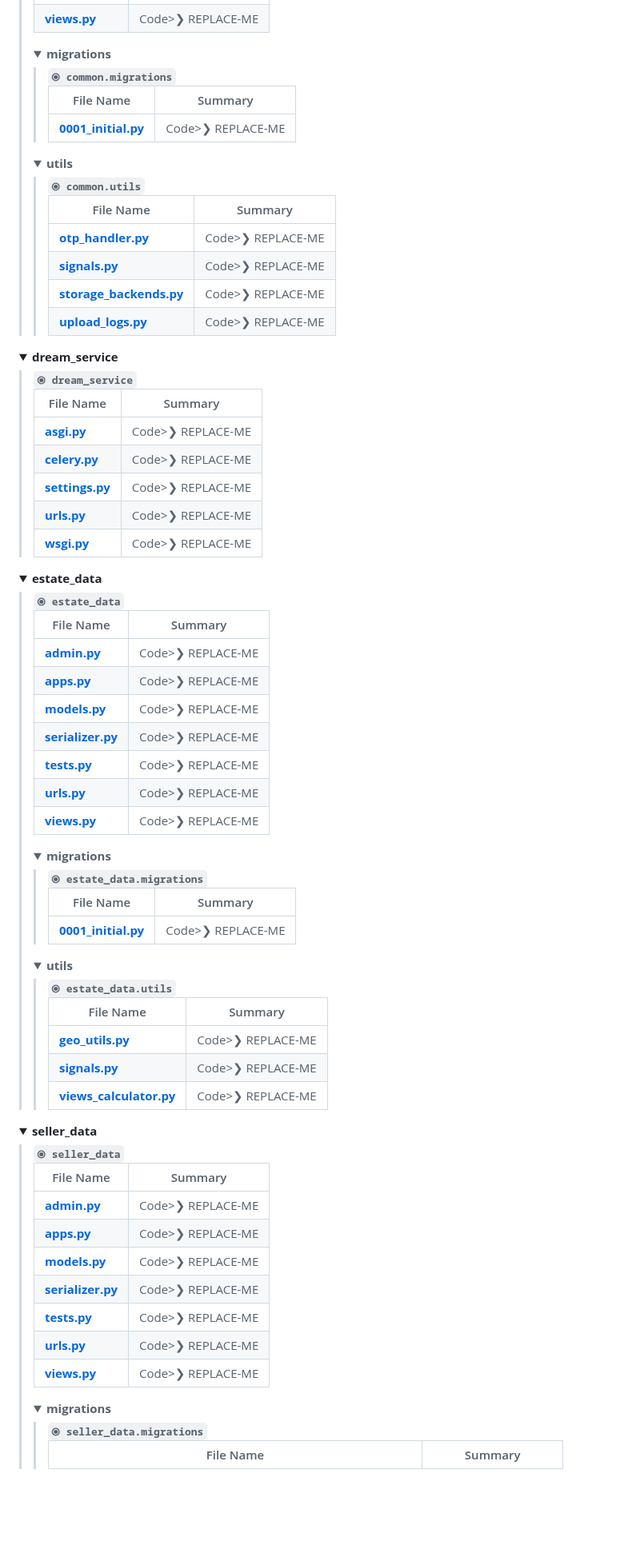
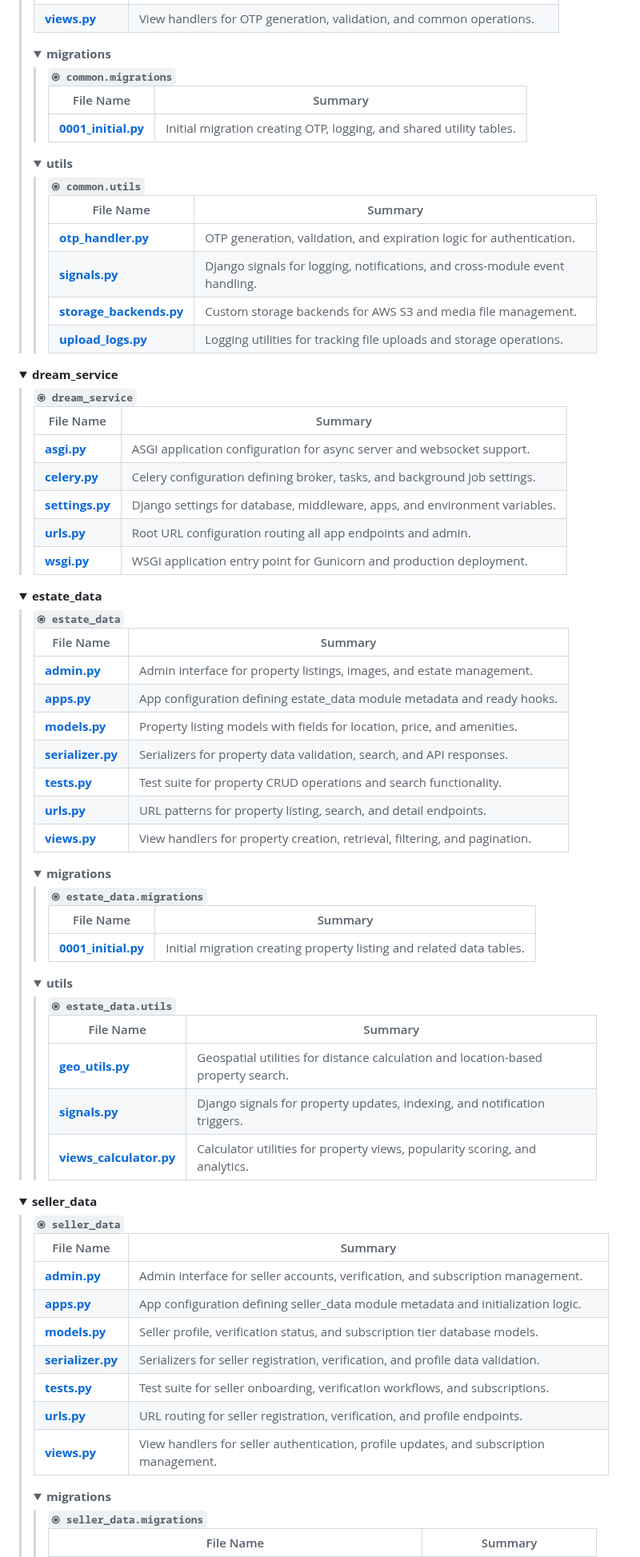
Before and after one commit to LordZeusIsBack/DREAMService, a Markdown page: README.md, the part around one of its changes. Shown at 80% size. Rendered like a GitHub page; folded sections open; blank space fills up the shorter version.

```diff
--- a/README.md
+++ b/README.md
@@ -368,7 +373,7 @@
 				</tr>
 				<tr style='border-bottom: 1px solid #eee;'>
 					<td style='padding: 8px;'><b><a href='https://github.com/LordZeusIsBack/DREAMService/blob/main/common/views.py'>views.py</a></b></td>
-					<td style='padding: 8px;'>Code>❯ REPLACE-ME</code></td>
+					<td style='padding: 8px;'>View handlers for OTP generation, validation, and common operations.</code></td>
 				</tr>
 			</table>
 			<!-- migrations Submodule -->
@@ -386,7 +391,7 @@
 					</thead>
 						<tr style='border-bottom: 1px solid #eee;'>
 							<td style='padding: 8px;'><b><a href='https://github.com/LordZeusIsBack/DREAMService/blob/main/common/migrations/0001_initial.py'>0001_initial.py</a></b></td>
-							<td style='padding: 8px;'>Code>❯ REPLACE-ME</code></td>
+							<td style='padding: 8px;'>Initial migration creating OTP, logging, and shared utility tables.</code></td>
 						</tr>
 					</table>
 				</blockquote>
@@ -406,19 +411,19 @@
 					</thead>
 						<tr style='border-bottom: 1px solid #eee;'>
 							<td style='padding: 8px;'><b><a href='https://github.com/LordZeusIsBack/DREAMService/blob/main/common/utils/otp_handler.py'>otp_handler.py</a></b></td>
-							<td style='padding: 8px;'>Code>❯ REPLACE-ME</code></td>
+							<td style='padding: 8px;'>OTP generation, validation, and expiration logic for authentication.</code></td>
 						</tr>
 						<tr style='border-bottom: 1px solid #eee;'>
 							<td style='padding: 8px;'><b><a href='https://github.com/LordZeusIsBack/DREAMService/blob/main/common/utils/signals.py'>signals.py</a></b></td>
-							<td style='padding: 8px;'>Code>❯ REPLACE-ME</code></td>
+							<td style='padding: 8px;'>Django signals for logging, notifications, and cross-module event handling.</code></td>
 						</tr>
 						<tr style='border-bottom: 1px solid #eee;'>
 							<td style='padding: 8px;'><b><a href='https://github.com/LordZeusIsBack/DREAMService/blob/main/common/utils/storage_backends.py'>storage_backends.py</a></b></td>
-							<td style='padding: 8px;'>Code>❯ REPLACE-ME</code></td>
+							<td style='padding: 8px;'>Custom storage backends for AWS S3 and media file management.</code></td>
 						</tr>
 						<tr style='border-bottom: 1px solid #eee;'>
 							<td style='padding: 8px;'><b><a href='https://github.com/LordZeusIsBack/DREAMService/blob/main/common/utils/upload_logs.py'>upload_logs.py</a></b></td>
-							<td style='padding: 8px;'>Code>❯ REPLACE-ME</code></td>
+							<td style='padding: 8px;'>Logging utilities for tracking file uploads and storage operations.</code></td>
 						</tr>
 					</table>
 				</blockquote>
@@ -440,23 +445,23 @@
 			</thead>
 				<tr style='border-bottom: 1px solid #eee;'>
 					<td style='padding: 8px;'><b><a href='https://github.com/LordZeusIsBack/DREAMService/blob/main/dream_service/asgi.py'>asgi.py</a></b></td>
-					<td style='padding: 8px;'>Code>❯ REPLACE-ME</code></td>
+					<td style='padding: 8px;'>ASGI application configuration for async server and websocket support.</code></td>
 				</tr>
 				<tr style='border-bottom: 1px solid #eee;'>
 					<td style='padding: 8px;'><b><a href='https://github.com/LordZeusIsBack/DREAMService/blob/main/dream_service/celery.py'>celery.py</a></b></td>
-					<td style='padding: 8px;'>Code>❯ REPLACE-ME</code></td>
+					<td style='padding: 8px;'>Celery configuration defining broker, tasks, and background job settings.</code></td>
 				</tr>
 				<tr style='border-bottom: 1px solid #eee;'>
 					<td style='padding: 8px;'><b><a href='https://github.com/LordZeusIsBack/DREAMService/blob/main/dream_service/settings.py'>settings.py</a></b></td>
-					<td style='padding: 8px;'>Code>❯ REPLACE-ME</code></td>
+					<td style='padding: 8px;'>Django settings for database, middleware, apps, and environment variables.</code></td>
 				</tr>
 				<tr style='border-bottom: 1px solid #eee;'>
 					<td style='padding: 8px;'><b><a href='https://github.com/LordZeusIsBack/DREAMService/blob/main/dream_service/urls.py'>urls.py</a></b></td>
-					<td style='padding: 8px;'>Code>❯ REPLACE-ME</code></td>
+					<td style='padding: 8px;'>Root URL configuration routing all app endpoints and admin.</code></td>
 				</tr>
 				<tr style='border-bottom: 1px solid #eee;'>
 					<td style='padding: 8px;'><b><a href='https://github.com/LordZeusIsBack/DREAMService/blob/main/dream_service/wsgi.py'>wsgi.py</a></b></td>
-					<td style='padding: 8px;'>Code>❯ REPLACE-ME</code></td>
+					<td style='padding: 8px;'>WSGI application entry point for Gunicorn and production deployment.</code></td>
 				</tr>
 			</table>
 		</blockquote>
@@ -476,31 +481,31 @@
 			</thead>
 				<tr style='border-bottom: 1px solid #eee;'>
 					<td style='padding: 8px;'><b><a href='https://github.com/LordZeusIsBack/DREAMService/blob/main/estate_data/admin.py'>admin.py</a></b></td>
-					<td style='padding: 8px;'>Code>❯ REPLACE-ME</code></td>
+					<td style='padding: 8px;'>Admin interface for property listings, images, and estate management.</code></td>
 				</tr>
 				<tr style='border-bottom: 1px solid #eee;'>
 					<td style='padding: 8px;'><b><a href='https://github.com/LordZeusIsBack/DREAMService/blob/main/estate_data/apps.py'>apps.py</a></b></td>
-					<td style='padding: 8px;'>Code>❯ REPLACE-ME</code></td>
+					<td style='padding: 8px;'>App configuration defining estate_data module metadata and ready hooks.</code></td>
 				</tr>
 				<tr style='border-bottom: 1px solid #eee;'>
 					<td style='padding: 8px;'><b><a href='https://github.com/LordZeusIsBack/DREAMService/blob/main/estate_data/models.py'>models.py</a></b></td>
-					<td style='padding: 8px;'>Code>❯ REPLACE-ME</code></td>
+					<td style='padding: 8px;'>Property listing models with fields for location, price, and amenities.</code></td>
 				</tr>
 				<tr style='border-bottom: 1px solid #eee;'>
 					<td style='padding: 8px;'><b><a href='https://github.com/LordZeusIsBack/DREAMService/blob/main/estate_data/serializer.py'>serializer.py</a></b></td>
-					<td style='padding: 8px;'>Code>❯ REPLACE-ME</code></td>
+					<td style='padding: 8px;'>Serializers for property data validation, search, and API responses.</code></td>
 				</tr>
 				<tr style='border-bottom: 1px solid #eee;'>
 					<td style='padding: 8px;'><b><a href='https://github.com/LordZeusIsBack/DREAMService/blob/main/estate_data/tests.py'>tests.py</a></b></td>
-					<td style='padding: 8px;'>Code>❯ REPLACE-ME</code></td>
+					<td style='padding: 8px;'>Test suite for property CRUD operations and search functionality.</code></td>
 				</tr>
 				<tr style='border-bottom: 1px solid #eee;'>
 					<td style='padding: 8px;'><b><a href='https://github.com/LordZeusIsBack/DREAMService/blob/main/estate_data/urls.py'>urls.py</a></b></td>
-					<td style='padding: 8px;'>Code>❯ REPLACE-ME</code></td>
+					<td style='padding: 8px;'>URL patterns for property listing, search, and detail endpoints.</code></td>
 				</tr>
 				<tr style='border-bottom: 1px solid #eee;'>
 					<td style='padding: 8px;'><b><a href='https://github.com/LordZeusIsBack/DREAMService/blob/main/estate_data/views.py'>views.py</a></b></td>
-					<td style='padding: 8px;'>Code>❯ REPLACE-ME</code></td>
+					<td style='padding: 8px;'>View handlers for property creation, retrieval, filtering, and pagination.</code></td>
 				</tr>
 			</table>
 			<!-- migrations Submodule -->
@@ -518,7 +523,7 @@
 					</thead>
 						<tr style='border-bottom: 1px solid #eee;'>
 							<td style='padding: 8px;'><b><a href='https://github.com/LordZeusIsBack/DREAMService/blob/main/estate_data/migrations/0001_initial.py'>0001_initial.py</a></b></td>
-							<td style='padding: 8px;'>Code>❯ REPLACE-ME</code></td>
+							<td style='padding: 8px;'>Initial migration creating property listing and related data tables.</code></td>
 						</tr>
 					</table>
 				</blockquote>
@@ -538,15 +543,15 @@
 					</thead>
 						<tr style='border-bottom: 1px solid #eee;'>
 							<td style='padding: 8px;'><b><a href='https://github.com/LordZeusIsBack/DREAMService/blob/main/estate_data/utils/geo_utils.py'>geo_utils.py</a></b></td>
-							<td style='padding: 8px;'>Code>❯ REPLACE-ME</code></td>
+							<td style='padding: 8px;'>Geospatial utilities for distance calculation and location-based property search.</code></td>
 						</tr>
 						<tr style='border-bottom: 1px solid #eee;'>
 							<td style='padding: 8px;'><b><a href='https://github.com/LordZeusIsBack/DREAMService/blob/main/estate_data/utils/signals.py'>signals.py</a></b></td>
-							<td style='padding: 8px;'>Code>❯ REPLACE-ME</code></td>
+							<td style='padding: 8px;'>Django signals for property updates, indexing, and notification triggers.</code></td>
 						</tr>
 						<tr style='border-bottom: 1px solid #eee;'>
 							<td style='padding: 8px;'><b><a href='https://github.com/LordZeusIsBack/DREAMService/blob/main/estate_data/utils/views_calculator.py'>views_calculator.py</a></b></td>
-							<td style='padding: 8px;'>Code>❯ REPLACE-ME</code></td>
+							<td style='padding: 8px;'>Calculator utilities for property views, popularity scoring, and analytics.</code></td>
 						</tr>
 					</table>
 				</blockquote>
@@ -568,31 +573,31 @@
 			</thead>
 				<tr style='border-bottom: 1px solid #eee;'>
 					<td style='padding: 8px;'><b><a href='https://github.com/LordZeusIsBack/DREAMService/blob/main/seller_data/admin.py'>admin.py</a></b></td>
-					<td style='padding: 8px;'>Code>❯ REPLACE-ME</code></td>
+					<td style='padding: 8px;'>Admin interface for seller accounts, verification, and subscription management.</code></td>
 				</tr>
 				<tr style='border-bottom: 1px solid #eee;'>
 					<td style='padding: 8px;'><b><a href='https://github.com/LordZeusIsBack/DREAMService/blob/main/seller_data/apps.py'>apps.py</a></b></td>
-					<td style='padding: 8px;'>Code>❯ REPLACE-ME</code></td>
+					<td style='padding: 8px;'>App configuration defining seller_data module metadata and initialization logic.</code></td>
 				</tr>
 				<tr style='border-bottom: 1px solid #eee;'>
 					<td style='padding: 8px;'><b><a href='https://github.com/LordZeusIsBack/DREAMService/blob/main/seller_data/models.py'>models.py</a></b></td>
-					<td style='padding: 8px;'>Code>❯ REPLACE-ME</code></td>
+					<td style='padding: 8px;'>Seller profile, verification status, and subscription tier database models.</code></td>
 				</tr>
 				<tr style='border-bottom: 1px solid #eee;'>
 					<td style='padding: 8px;'><b><a href='https://github.com/LordZeusIsBack/DREAMService/blob/main/seller_data/serializer.py'>serializer.py</a></b></td>
-					<td style='padding: 8px;'>Code>❯ REPLACE-ME</code></td>
+					<td style='padding: 8px;'>Serializers for seller registration, verification, and profile data validation.</code></td>
 				</tr>
 				<tr style='border-bottom: 1px solid #eee;'>
 					<td style='padding: 8px;'><b><a href='https://github.com/LordZeusIsBack/DREAMService/blob/main/seller_data/tests.py'>tests.py</a></b></td>
-					<td style='padding: 8px;'>Code>❯ REPLACE-ME</code></td>
+					<td style='padding: 8px;'>Test suite for seller onboarding, verification workflows, and subscriptions.</code></td>
 				</tr>
 				<tr style='border-bottom: 1px solid #eee;'>
 					<td style='padding: 8px;'><b><a href='https://github.com/LordZeusIsBack/DREAMService/blob/main/seller_data/urls.py'>urls.py</a></b></td>
-					<td style='padding: 8px;'>Code>❯ REPLACE-ME</code></td>
+					<td style='padding: 8px;'>URL routing for seller registration, verification, and profile endpoints.</code></td>
 				</tr>
 				<tr style='border-bottom: 1px solid #eee;'>
 					<td style='padding: 8px;'><b><a href='https://github.com/LordZeusIsBack/DREAMService/blob/main/seller_data/views.py'>views.py</a></b></td>
-					<td style='padding: 8px;'>Code>❯ REPLACE-ME</code></td>
+					<td style='padding: 8px;'>View handlers for seller authentication, profile updates, and subscription management.</code></td>
 				</tr>
 			</table>
 			<!-- migrations Submodule -->
```
Also changed, not shown: other parts of README.md (+45 -40 lines).
